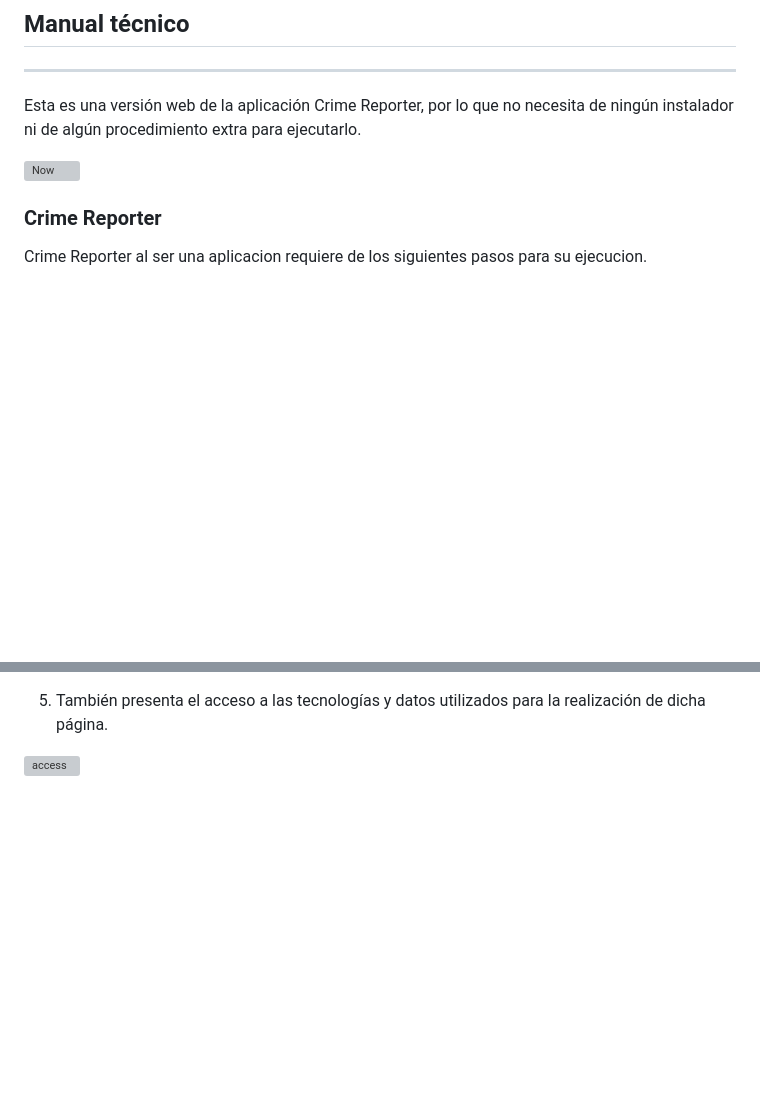
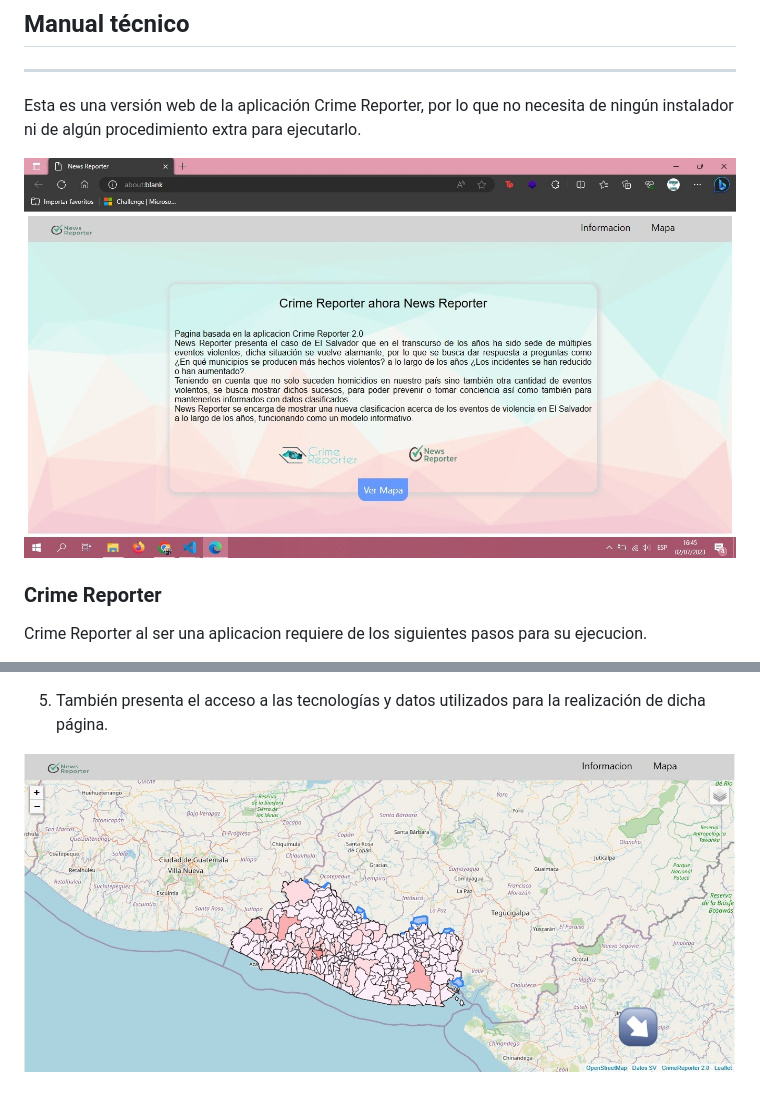
Before and after one commit to carmen887/NewsReporter, a Markdown page: DOCUMENTATION.md, 2 parts joined by grey strips. Rendered like a GitHub page; blank space fills up the shorter version; grey boxes are pictures that could not be loaded.

```diff
--- a/DOCUMENTATION.md
+++ b/DOCUMENTATION.md
@@ -85,7 +85,7 @@ Licencia: **GPL-V2.0**
 
 Esta es una versión web de la aplicación Crime Reporter, por lo que no necesita de ningún instalador ni de algún procedimiento extra para ejecutarlo.
 
-![Now](NewsReporter/img/CRtoNR.jpeg)
+![Now](NewsReporterProject/img/CRtoNR.jpeg)
 
 ### Crime Reporter
 
@@ -124,4 +124,4 @@ EJECUTAR EN LA CARPETA DEL PROYECTO:
 
 5. También presenta el acceso a las tecnologías y datos utilizados para la realización de dicha página.
 
-![access](NewsReporter/img/accesos.jpeg)
+![access](NewsReporterProject/img/accesos.jpeg)
```
Also changed, not shown: other parts of DOCUMENTATION.md (+4 -4 lines).
